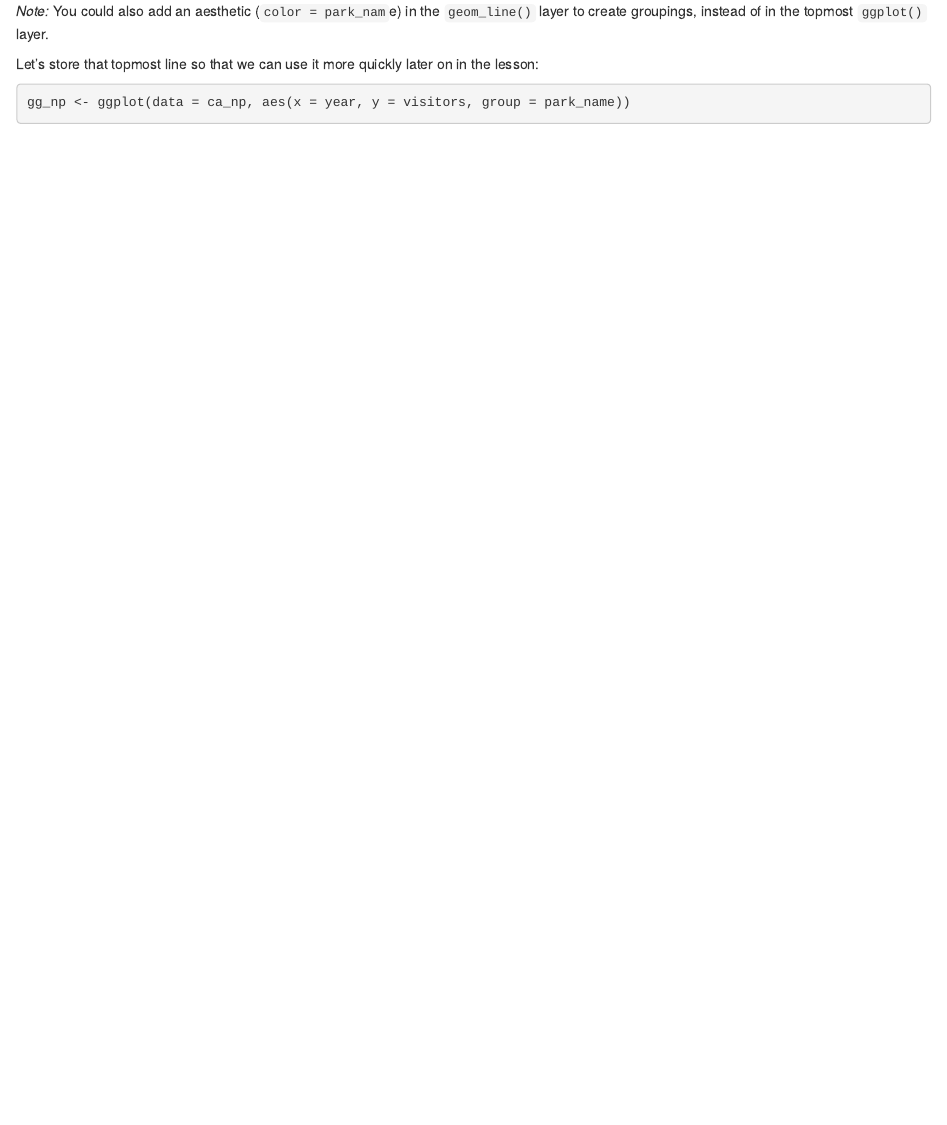
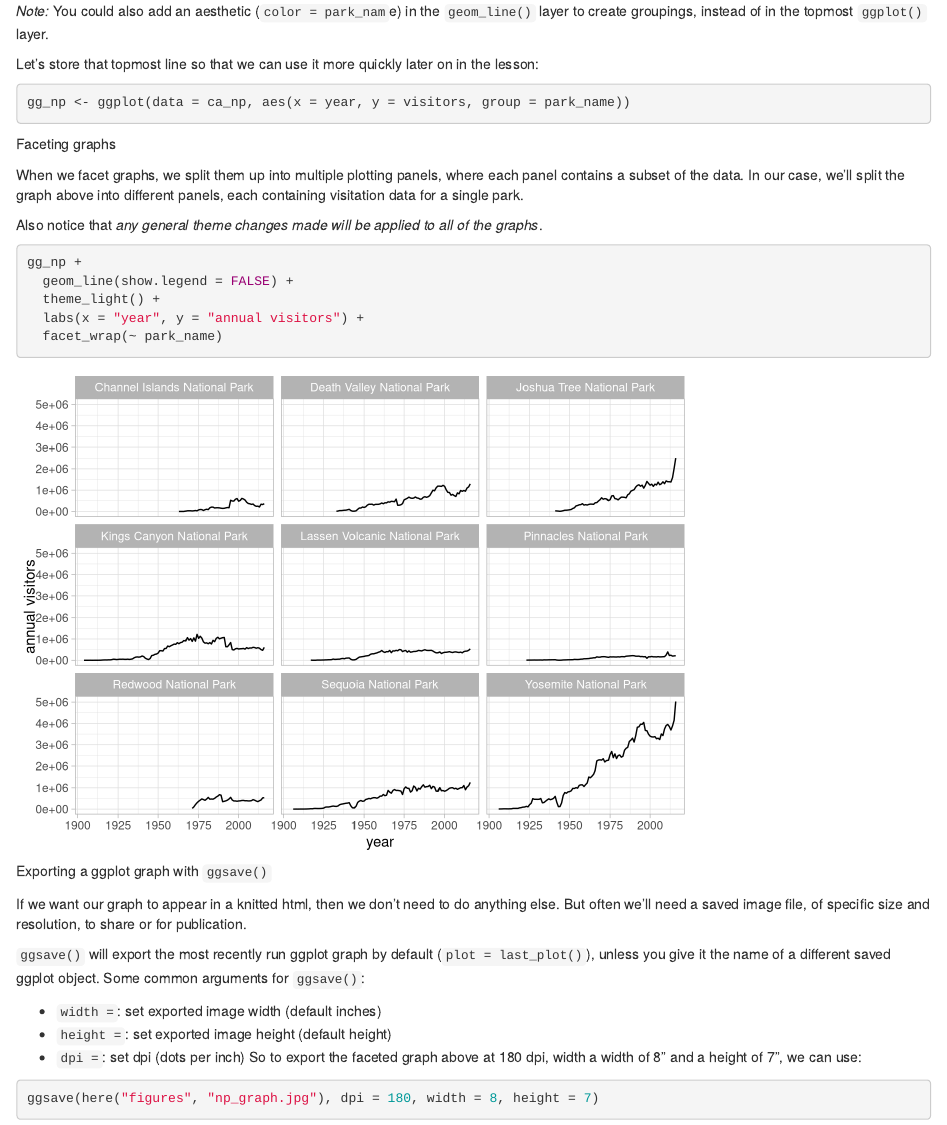
Before and after one commit to LucaBernabei/r-workshop, an R Markdown document (plots-ggplot.Rmd): the page in a window 1100 px wide, from 10640 px down. Rendered offline with R 4.5, knitr and Pandoc, with nearby package versions.

Commit message:
more ggplot2

````diff
--- a/plots-ggplot.Rmd
+++ b/plots-ggplot.Rmd
@@ -189,3 +189,32 @@ Let’s store that topmost line so that we can use it more quickly later on in t
 ```{r}
 gg_np <- ggplot(data = ca_np, aes(x = year, y = visitors, group = park_name))
 ```
+
+Faceting graphs
+
+When we facet graphs, we split them up into multiple plotting panels, where each panel contains a subset of the data. In our case, we’ll split the graph above into different panels, each containing visitation data for a single park.
+
+Also notice that *any general theme changes made will be applied to all of the graphs*.
+
+```{r}
+gg_np +
+  geom_line(show.legend = FALSE) +
+  theme_light() +
+  labs(x = "year", y = "annual visitors") +
+  facet_wrap(~ park_name)
+```
+
+Exporting a ggplot graph with `ggsave()`
+
+If we want our graph to appear in a knitted html, then we don’t need to do anything else. But often we’ll need a saved image file, of specific size and resolution, to share or for publication.
+
+`ggsave()` will export the most recently run ggplot graph by default (`plot = last_plot()`), unless you give it the name of a different saved ggplot object. Some common arguments for `ggsave()`:
+
+* `width =`: set exported image width (default inches)
+* `height =`: set exported image height (default height)
+* `dpi =`: set dpi (dots per inch)
+So to export the faceted graph above at 180 dpi, width a width of 8" and a height of 7", we can use:
+
+```{r}
+ggsave(here("figures", "np_graph.jpg"), dpi = 180, width = 8, height = 7)
+```
````
